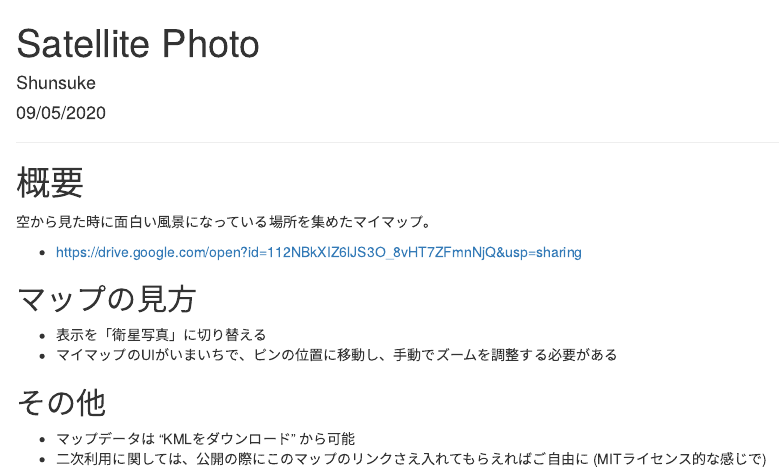
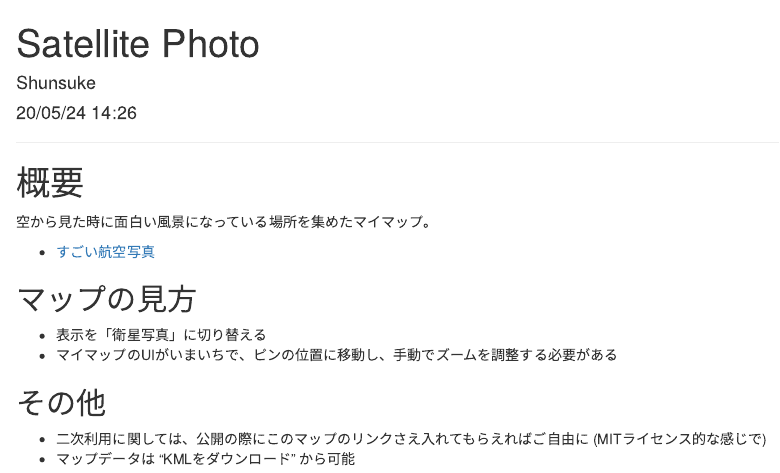
Before and after one commit to sshunsuke/sshunsuke.github.com, an R Markdown document (satellite.Rmd): the page in a window 1100 px wide, from its top. Rendered offline with R 4.5, knitr and Pandoc, with nearby package versions.

````diff
--- a/satellite.Rmd
+++ b/satellite.Rmd
@@ -1,8 +1,10 @@
 ---
 title: "Satellite Photo"
 author: "Shunsuke"
-date: "09/05/2020"
-output: html_document
+date: '`r format(Sys.time(), "%y/%m/%d %H:%M")`'
+output:
+  html_document:
+    mathjax: null
 ---
 
 ```{r setup, include=FALSE}
@@ -15,7 +17,7 @@
 
 空から見た時に面白い風景になっている場所を集めたマイマップ。
 
-* https://drive.google.com/open?id=112NBkXIZ6lJS3O_8vHT7ZFmnNjQ&usp=sharing
+* [すごい航空写真](https://drive.google.com/open?id=112NBkXIZ6lJS3O_8vHT7ZFmnNjQ&usp=sharing)
 
 
 ## マップの見方
@@ -26,5 +28,5 @@
 
 ## その他
 
+* 二次利用に関しては、公開の際にこのマップのリンクさえ入れてもらえればご自由に (MITライセンス的な感じで)
 * マップデータは "KMLをダウンロード" から可能
-* 二次利用に関しては、公開の際にこのマップのリンクさえ入れてもらえればご自由に (MITライセンス的な感じで)
````
Also changed, not shown: index.Rmd (+6 -2 lines), index.html, satellite.html (added).
